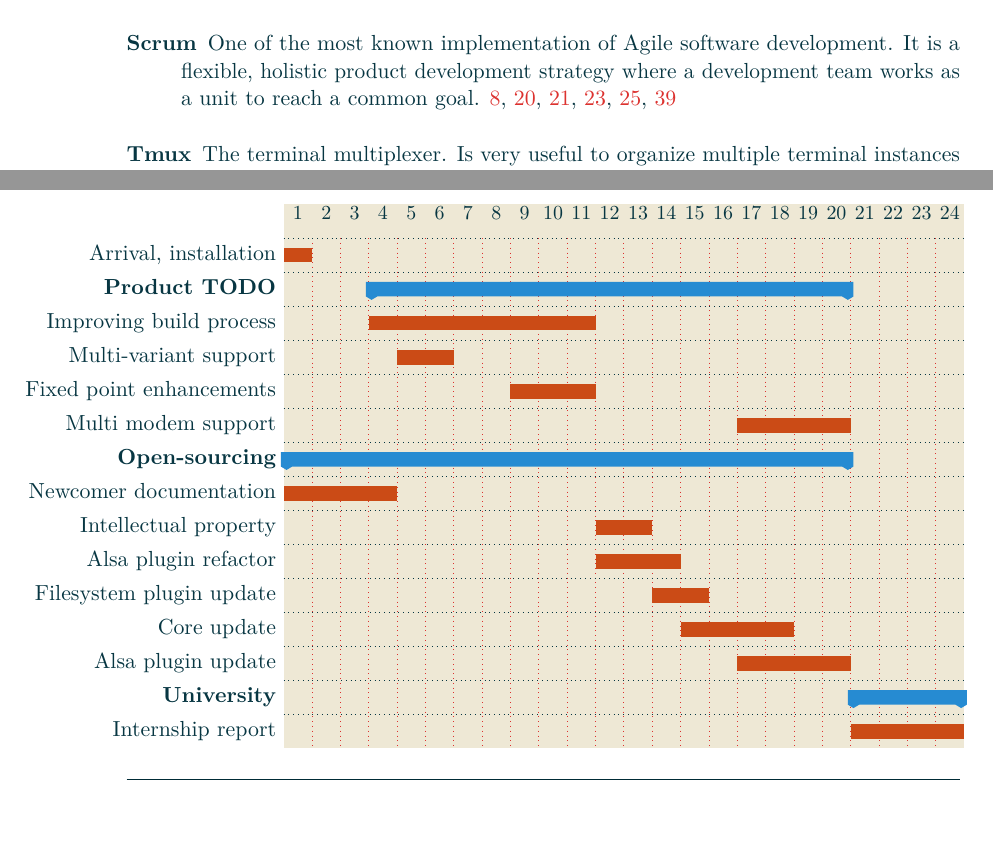
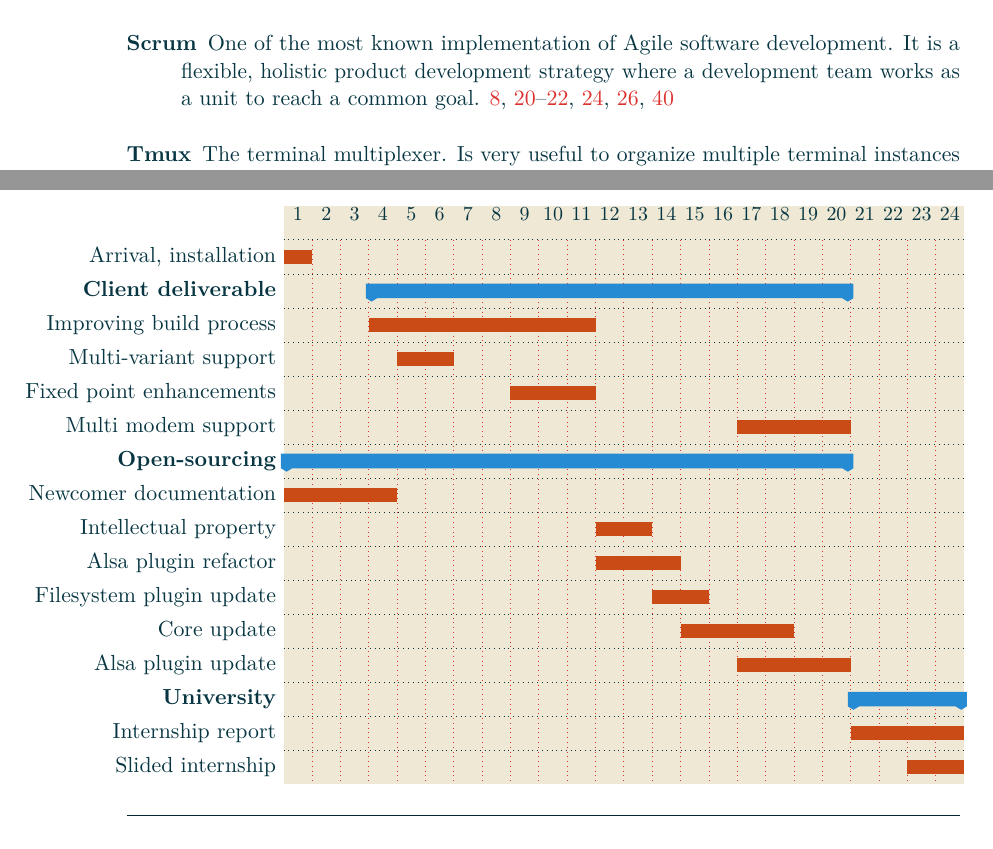
Before and after one commit to Makohoek/internship-report, a LaTeX thesis (report/src/main.tex, which reads report/src/organisation.tex): two parts of pages 4 and 23 of 44 before the commit and two parts of pages 4 and 24 of 45 after it, joined at a grey line, cut so that both start at the same text, the shorter picture padded with empty space. Compiled offline with pdfLaTeX.

Commit message:
updated gannt
Signed-off-by: Mattijs Korpershoek <mattijsx.korpershoek@intel.com>

```diff
--- a/report/src/organisation.tex
+++ b/report/src/organisation.tex
@@ -129,7 +129,7 @@ diagram.
     ]{1}{24}
     \gantttitlelist{1, ..., 24}{1} \\
     \ganttbar{Arrival, installation}{1}{1} \\
-    \ganttgroup{Product TODO}{4}{20} \\
+    \ganttgroup{Client deliverable}{4}{20} \\
     \ganttbar{Improving build process}{4}{11} \\
     \ganttbar{Multi-variant support}{5}{6} \\
     \ganttbar{Fixed point enhancements}{9}{11}\\
@@ -142,7 +142,8 @@ diagram.
     \ganttbar{Core update}{15}{18}\\
     \ganttbar{Alsa plugin update}{17}{20}\\
     \ganttgroup{University}{21}{24} \\
-    \ganttbar{Internship report}{21}{24}
+    \ganttbar{Internship report}{21}{24} \\
+    \ganttbar{Slided internship}{23}{24}
 \end{ganttchart}
 \end{figureGraphics}
 
```
Also changed, not shown: report/src/organisation.tex (2 more changed lines).
